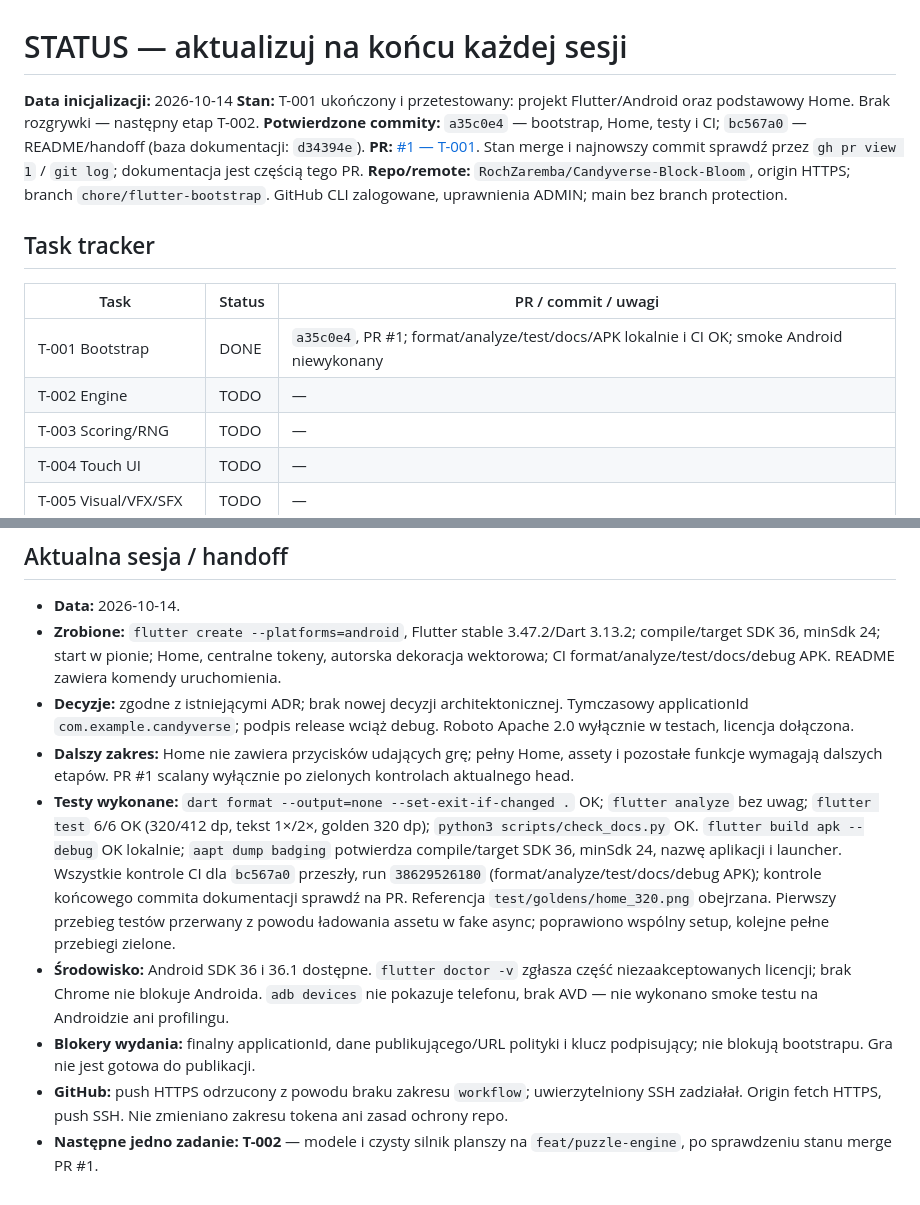
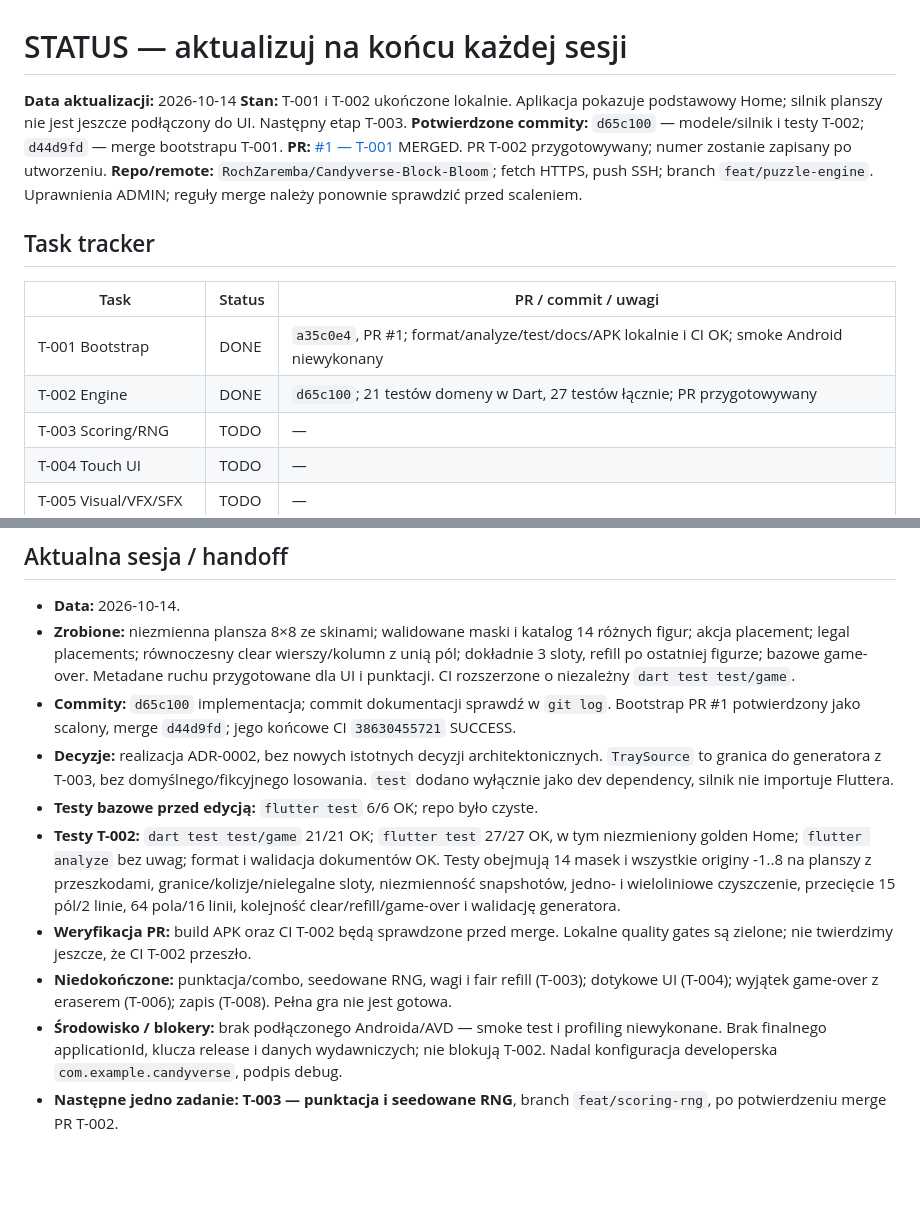
Before and after one commit to RochZaremba/Candyverse-Block-Bloom, a Markdown page: docs/STATUS.md, 2 parts joined by grey strips. Drawn GitHub-style; blank space fills up the shorter version.

```diff
--- a/docs/STATUS.md
+++ b/docs/STATUS.md
@@ -1,17 +1,17 @@
 # STATUS — aktualizuj na końcu każdej sesji
 
-**Data inicjalizacji:** 2026-10-14
-**Stan:** T-001 ukończony i przetestowany: projekt Flutter/Android oraz podstawowy Home. Brak rozgrywki — następny etap T-002.
-**Potwierdzone commity:** `a35c0e4` — bootstrap, Home, testy i CI; `bc567a0` — README/handoff (baza dokumentacji: `d34394e`).
-**PR:** [#1 — T-001](https://github.com/RochZaremba/Candyverse-Block-Bloom/pull/1). Stan merge i najnowszy commit sprawdź przez `gh pr view 1` / `git log`; dokumentacja jest częścią tego PR.
-**Repo/remote:** `RochZaremba/Candyverse-Block-Bloom`, origin HTTPS; branch `chore/flutter-bootstrap`. GitHub CLI zalogowane, uprawnienia ADMIN; main bez branch protection.
+**Data aktualizacji:** 2026-10-14
+**Stan:** T-001 i T-002 ukończone lokalnie. Aplikacja pokazuje podstawowy Home; silnik planszy nie jest jeszcze podłączony do UI. Następny etap T-003.
+**Potwierdzone commity:** `d65c100` — modele/silnik i testy T-002; `d44d9fd` — merge bootstrapu T-001.
+**PR:** [#1 — T-001](https://github.com/RochZaremba/Candyverse-Block-Bloom/pull/1) MERGED. PR T-002 przygotowywany; numer zostanie zapisany po utworzeniu.
+**Repo/remote:** `RochZaremba/Candyverse-Block-Bloom`; fetch HTTPS, push SSH; branch `feat/puzzle-engine`. Uprawnienia ADMIN; reguły merge należy ponownie sprawdzić przed scaleniem.
 
 ## Task tracker
 
 | Task | Status | PR / commit / uwagi |
 | --- | --- | --- |
 | T-001 Bootstrap | DONE | `a35c0e4`, PR #1; format/analyze/test/docs/APK lokalnie i CI OK; smoke Android niewykonany |
-| T-002 Engine | TODO | — |
+| T-002 Engine | DONE | `d65c100`; 21 testów domeny w Dart, 27 testów łącznie; PR przygotowywany |
 | T-003 Scoring/RNG | TODO | — |
 | T-004 Touch UI | TODO | — |
 | T-005 Visual/VFX/SFX | TODO | — |
@@ -27,11 +27,12 @@ Dopuszczalne statusy: `TODO`, `IN_PROGRESS`, `BLOCKED`, `DONE` (po kryteriach ak
 ## Aktualna sesja / handoff
 
 - **Data:** 2026-10-14.
-- **Zrobione:** `flutter create --platforms=android`, Flutter stable 3.47.2/Dart 3.13.2; compile/target SDK 36, minSdk 24; start w pionie; Home, centralne tokeny, autorska dekoracja wektorowa; CI format/analyze/test/docs/debug APK. README zawiera komendy uruchomienia.
-- **Decyzje:** zgodne z istniejącymi ADR; brak nowej decyzji architektonicznej. Tymczasowy applicationId `com.example.candyverse`; podpis release wciąż debug. Roboto Apache 2.0 wyłącznie w testach, licencja dołączona.
-- **Dalszy zakres:** Home nie zawiera przycisków udających grę; pełny Home, assety i pozostałe funkcje wymagają dalszych etapów. PR #1 scalany wyłącznie po zielonych kontrolach aktualnego head.
-- **Testy wykonane:** `dart format --output=none --set-exit-if-changed .` OK; `flutter analyze` bez uwag; `flutter test` 6/6 OK (320/412 dp, tekst 1×/2×, golden 320 dp); `python3 scripts/check_docs.py` OK. `flutter build apk --debug` OK lokalnie; `aapt dump badging` potwierdza compile/target SDK 36, minSdk 24, nazwę aplikacji i launcher. Wszystkie kontrole CI dla `bc567a0` przeszły, run `38629526180` (format/analyze/test/docs/debug APK); kontrole końcowego commita dokumentacji sprawdź na PR. Referencja `test/goldens/home_320.png` obejrzana. Pierwszy przebieg testów przerwany z powodu ładowania assetu w fake async; poprawiono wspólny setup, kolejne pełne przebiegi zielone.
-- **Środowisko:** Android SDK 36 i 36.1 dostępne. `flutter doctor -v` zgłasza część niezaakceptowanych licencji; brak Chrome nie blokuje Androida. `adb devices` nie pokazuje telefonu, brak AVD — nie wykonano smoke testu na Androidzie ani profilingu.
-- **Blokery wydania:** finalny applicationId, dane publikującego/URL polityki i klucz podpisujący; nie blokują bootstrapu. Gra nie jest gotowa do publikacji.
-- **GitHub:** push HTTPS odrzucony z powodu braku zakresu `workflow`; uwierzytelniony SSH zadziałał. Origin fetch HTTPS, push SSH. Nie zmieniano zakresu tokena ani zasad ochrony repo.
-- **Następne jedno zadanie:** **T-002** — modele i czysty silnik planszy na `feat/puzzle-engine`, po sprawdzeniu stanu merge PR #1.
+- **Zrobione:** niezmienna plansza 8×8 ze skinami; walidowane maski i katalog 14 różnych figur; akcja placement; legal placements; równoczesny clear wierszy/kolumn z unią pól; dokładnie 3 sloty, refill po ostatniej figurze; bazowe game-over. Metadane ruchu przygotowane dla UI i punktacji. CI rozszerzone o niezależny `dart test test/game`.
+- **Commity:** `d65c100` implementacja; commit dokumentacji sprawdź w `git log`. Bootstrap PR #1 potwierdzony jako scalony, merge `d44d9fd`; jego końcowe CI `38630455721` SUCCESS.
+- **Decyzje:** realizacja ADR-0002, bez nowych istotnych decyzji architektonicznych. `TraySource` to granica do generatora z T-003, bez domyślnego/fikcyjnego losowania. `test` dodano wyłącznie jako dev dependency, silnik nie importuje Fluttera.
+- **Testy bazowe przed edycją:** `flutter test` 6/6 OK; repo było czyste.
+- **Testy T-002:** `dart test test/game` 21/21 OK; `flutter test` 27/27 OK, w tym niezmieniony golden Home; `flutter analyze` bez uwag; format i walidacja dokumentów OK. Testy obejmują 14 masek i wszystkie originy -1..8 na planszy z przeszkodami, granice/kolizje/nielegalne sloty, niezmienność snapshotów, jedno- i wieloliniowe czyszczenie, przecięcie 15 pól/2 linie, 64 pola/16 linii, kolejność clear/refill/game-over i walidację generatora.
+- **Weryfikacja PR:** build APK oraz CI T-002 będą sprawdzone przed merge. Lokalne quality gates są zielone; nie twierdzimy jeszcze, że CI T-002 przeszło.
+- **Niedokończone:** punktacja/combo, seedowane RNG, wagi i fair refill (T-003); dotykowe UI (T-004); wyjątek game-over z eraserem (T-006); zapis (T-008). Pełna gra nie jest gotowa.
+- **Środowisko / blokery:** brak podłączonego Androida/AVD — smoke test i profiling niewykonane. Brak finalnego applicationId, klucza release i danych wydawniczych; nie blokują T-002. Nadal konfiguracja developerska `com.example.candyverse`, podpis debug.
+- **Następne jedno zadanie:** **T-003 — punktacja i seedowane RNG**, branch `feat/scoring-rng`, po potwierdzeniu merge PR T-002.
```
Also changed, not shown: README.md (+3 -2 lines), docs/ARCHITECTURE.md (+10 -0 lines).
